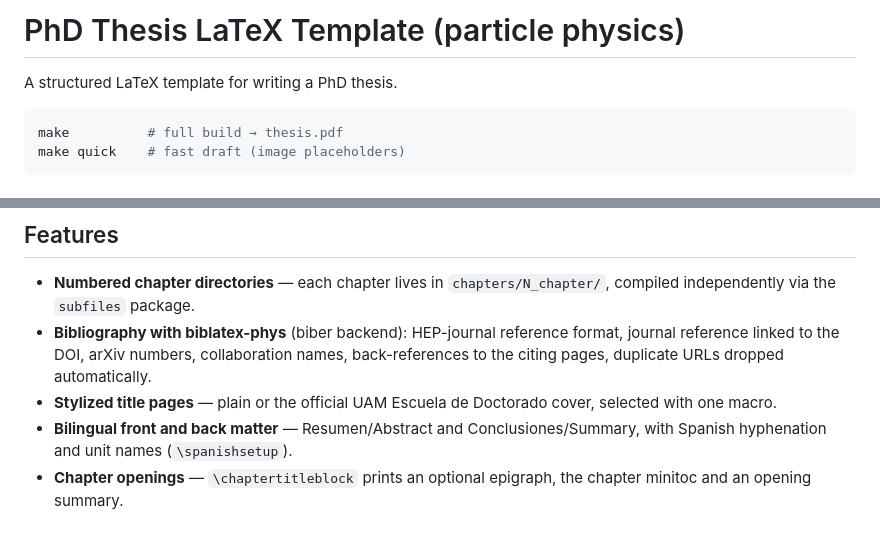
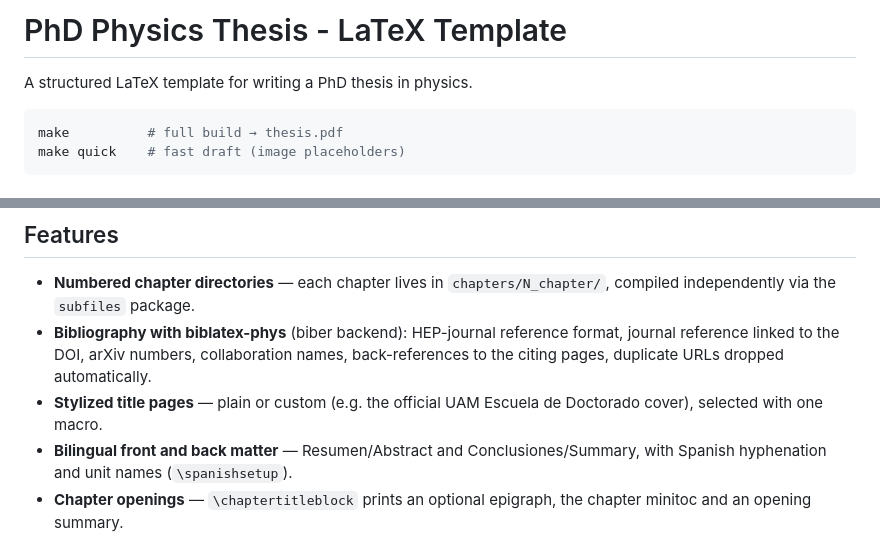
Before and after one commit to mantheys/cathersis, a Markdown page: README.md, 2 parts joined by grey strips. Rendered like a GitHub page.

````diff
--- a/README.md
+++ b/README.md
@@ -1,6 +1,6 @@
-# PhD Thesis LaTeX Template (particle physics)
+# PhD Physics Thesis - LaTeX Template
 
-A structured LaTeX template for writing a PhD thesis.
+A structured LaTeX template for writing a PhD thesis in physics.
 
 ```bash
 make          # full build → thesis.pdf
@@ -74,7 +74,7 @@ cathersis/
 
 - **Numbered chapter directories** — each chapter lives in `chapters/N_chapter/`, compiled independently via the `subfiles` package.
 - **Bibliography with biblatex-phys** (biber backend): HEP-journal reference format, journal reference linked to the DOI, arXiv numbers, collaboration names, back-references to the citing pages, duplicate URLs dropped automatically.
-- **Stylized title pages** — plain or the official UAM Escuela de Doctorado cover, selected with one macro.
+- **Stylized title pages** — plain or custom (e.g. the official UAM Escuela de Doctorado cover), selected with one macro.
 - **Bilingual front and back matter** — Resumen/Abstract and Conclusiones/Summary, with Spanish hyphenation and unit names (`\spanishsetup`).
 - **Chapter openings** — `\chaptertitleblock` prints an optional epigraph, the chapter minitoc and an opening summary.
 - **Figures of merit and generated results** — numbers that recur are macros (`\fom...` by hand, `\res...` generated by the analysis), so a change propagates everywhere.
````
